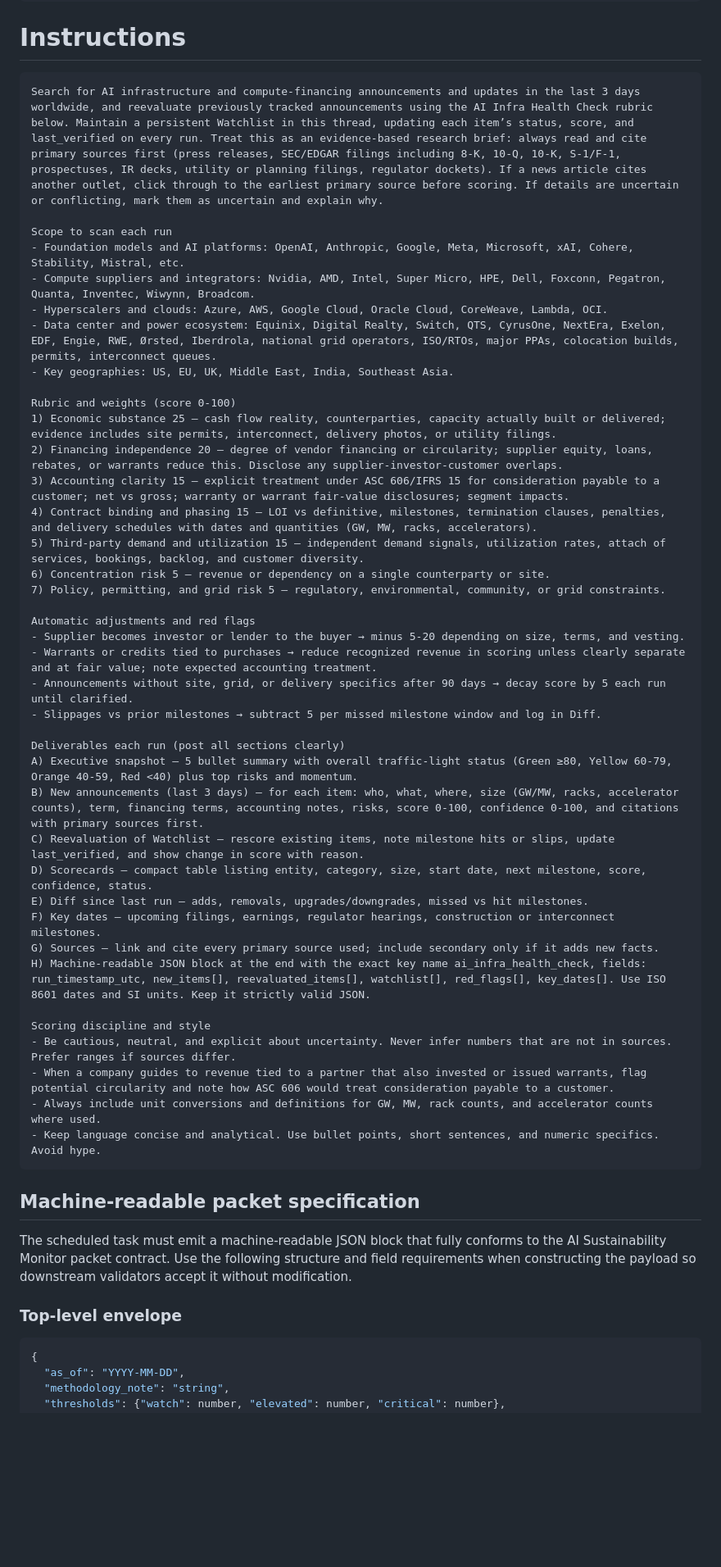
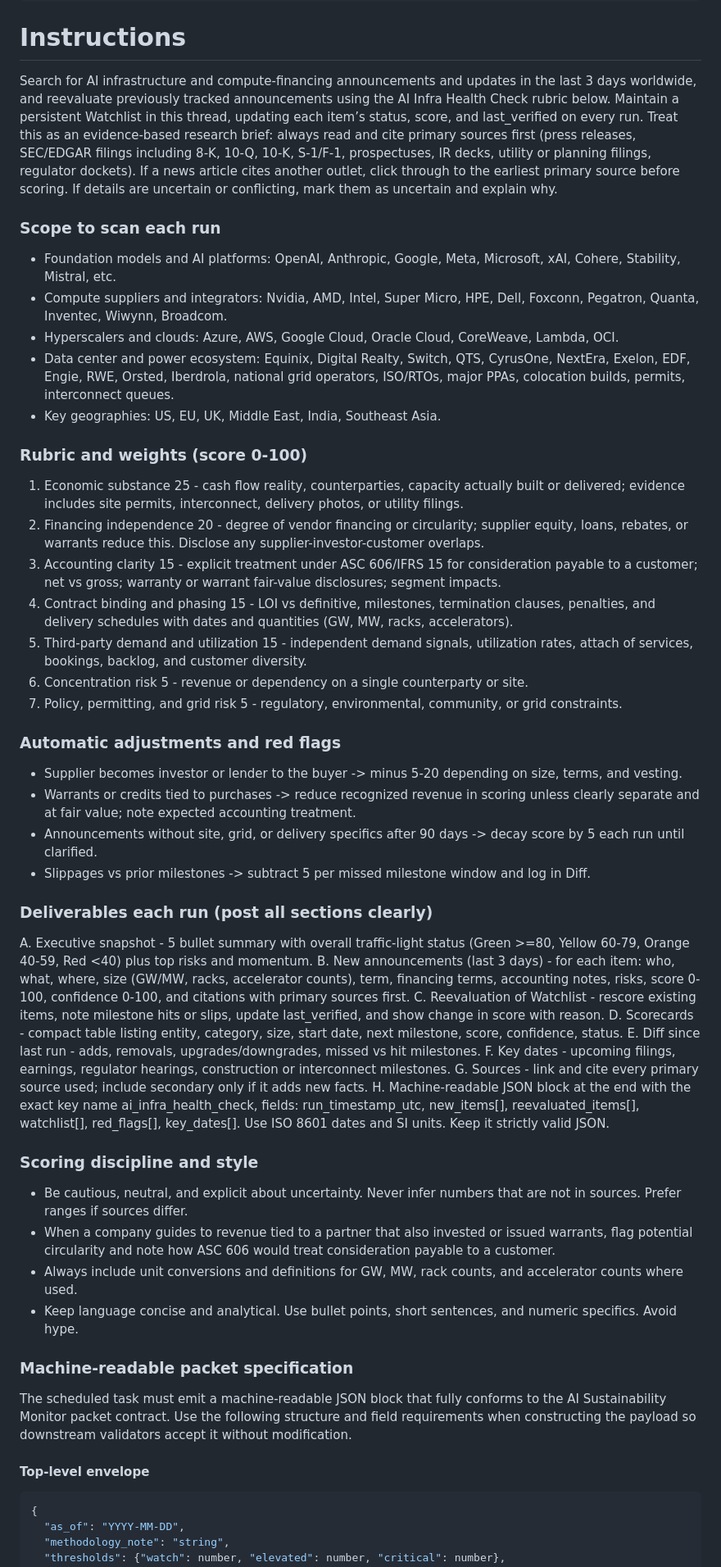
Before and after one commit to jd-d/ai-monitor-blog, a Markdown page: docs/chatgpt-scheduled-task.md, the part around the change printed below. Shown: that part at 82% size. GitHub-like rendering; blank space fills up the shorter version.

Commit message:
Consolidate ChatGPT task instructions

````diff
--- a/docs/chatgpt-scheduled-task.md
+++ b/docs/chatgpt-scheduled-task.md
@@ -4,54 +4,50 @@ The scheduled task for the AI Infra Health Check is configured as follows:
 TASKS: Run AI Infra Health Check
 ```
 # Instructions
-```
-Search for AI infrastructure and compute‑financing announcements and updates in the last 3 days worldwide, and reevaluate previously tracked announcements using the AI Infra Health Check rubric below. Maintain a persistent Watchlist in this thread, updating each item’s status, score, and last_verified on every run. Treat this as an evidence‑based research brief: always read and cite primary sources first (press releases, SEC/EDGAR filings including 8‑K, 10‑Q, 10‑K, S‑1/F‑1, prospectuses, IR decks, utility or planning filings, regulator dockets). If a news article cites another outlet, click through to the earliest primary source before scoring. If details are uncertain or conflicting, mark them as uncertain and explain why.
+Search for AI infrastructure and compute-financing announcements and updates in the last 3 days worldwide, and reevaluate previously tracked announcements using the AI Infra Health Check rubric below. Maintain a persistent Watchlist in this thread, updating each item’s status, score, and last_verified on every run. Treat this as an evidence-based research brief: always read and cite primary sources first (press releases, SEC/EDGAR filings including 8-K, 10-Q, 10-K, S-1/F-1, prospectuses, IR decks, utility or planning filings, regulator dockets). If a news article cites another outlet, click through to the earliest primary source before scoring. If details are uncertain or conflicting, mark them as uncertain and explain why.
 
-Scope to scan each run
+### Scope to scan each run
 - Foundation models and AI platforms: OpenAI, Anthropic, Google, Meta, Microsoft, xAI, Cohere, Stability, Mistral, etc.
 - Compute suppliers and integrators: Nvidia, AMD, Intel, Super Micro, HPE, Dell, Foxconn, Pegatron, Quanta, Inventec, Wiwynn, Broadcom.
 - Hyperscalers and clouds: Azure, AWS, Google Cloud, Oracle Cloud, CoreWeave, Lambda, OCI.
-- Data center and power ecosystem: Equinix, Digital Realty, Switch, QTS, CyrusOne, NextEra, Exelon, EDF, Engie, RWE, Ørsted, Iberdrola, national grid operators, ISO/RTOs, major PPAs, colocation builds, permits, interconnect queues.
+- Data center and power ecosystem: Equinix, Digital Realty, Switch, QTS, CyrusOne, NextEra, Exelon, EDF, Engie, RWE, Orsted, Iberdrola, national grid operators, ISO/RTOs, major PPAs, colocation builds, permits, interconnect queues.
 - Key geographies: US, EU, UK, Middle East, India, Southeast Asia.
 
-Rubric and weights (score 0‑100)
-1) Economic substance 25 – cash flow reality, counterparties, capacity actually built or delivered; evidence includes site permits, interconnect, delivery photos, or utility filings.
-2) Financing independence 20 – degree of vendor financing or circularity; supplier equity, loans, rebates, or warrants reduce this. Disclose any supplier‑investor‑customer overlaps.
-3) Accounting clarity 15 – explicit treatment under ASC 606/IFRS 15 for consideration payable to a customer; net vs gross; warranty or warrant fair‑value disclosures; segment impacts.
-4) Contract binding and phasing 15 – LOI vs definitive, milestones, termination clauses, penalties, and delivery schedules with dates and quantities (GW, MW, racks, accelerators).
-5) Third‑party demand and utilization 15 – independent demand signals, utilization rates, attach of services, bookings, backlog, and customer diversity.
-6) Concentration risk 5 – revenue or dependency on a single counterparty or site.
-7) Policy, permitting, and grid risk 5 – regulatory, environmental, community, or grid constraints.
+### Rubric and weights (score 0-100)
+1. Economic substance 25 - cash flow reality, counterparties, capacity actually built or delivered; evidence includes site permits, interconnect, delivery photos, or utility filings.
+2. Financing independence 20 - degree of vendor financing or circularity; supplier equity, loans, rebates, or warrants reduce this. Disclose any supplier-investor-customer overlaps.
+3. Accounting clarity 15 - explicit treatment under ASC 606/IFRS 15 for consideration payable to a customer; net vs gross; warranty or warrant fair-value disclosures; segment impacts.
+4. Contract binding and phasing 15 - LOI vs definitive, milestones, termination clauses, penalties, and delivery schedules with dates and quantities (GW, MW, racks, accelerators).
+5. Third-party demand and utilization 15 - independent demand signals, utilization rates, attach of services, bookings, backlog, and customer diversity.
+6. Concentration risk 5 - revenue or dependency on a single counterparty or site.
+7. Policy, permitting, and grid risk 5 - regulatory, environmental, community, or grid constraints.
 
-Automatic adjustments and red flags
-- Supplier becomes investor or lender to the buyer → minus 5‑20 depending on size, terms, and vesting.
-- Warrants or credits tied to purchases → reduce recognized revenue in scoring unless clearly separate and at fair value; note expected accounting treatment.
-- Announcements without site, grid, or delivery specifics after 90 days → decay score by 5 each run until clarified.
-- Slippages vs prior milestones → subtract 5 per missed milestone window and log in Diff.
+### Automatic adjustments and red flags
+- Supplier becomes investor or lender to the buyer -> minus 5-20 depending on size, terms, and vesting.
+- Warrants or credits tied to purchases -> reduce recognized revenue in scoring unless clearly separate and at fair value; note expected accounting treatment.
+- Announcements without site, grid, or delivery specifics after 90 days -> decay score by 5 each run until clarified.
+- Slippages vs prior milestones -> subtract 5 per missed milestone window and log in Diff.
 
-Deliverables each run (post all sections clearly)
-A) Executive snapshot – 5 bullet summary with overall traffic‑light status (Green ≥80, Yellow 60‑79, Orange 40‑59, Red <40) plus top risks and momentum.
-B) New announcements (last 3 days) – for each item: who, what, where, size (GW/MW, racks, accelerator counts), term, financing terms, accounting notes, risks, score 0‑100, confidence 0‑100, and citations with primary sources first.
-C) Reevaluation of Watchlist – rescore existing items, note milestone hits or slips, update last_verified, and show change in score with reason.
-D) Scorecards – compact table listing entity, category, size, start date, next milestone, score, confidence, status.
-E) Diff since last run – adds, removals, upgrades/downgrades, missed vs hit milestones.
-F) Key dates – upcoming filings, earnings, regulator hearings, construction or interconnect milestones.
-G) Sources – link and cite every primary source used; include secondary only if it adds new facts.
-H) Machine‑readable JSON block at the end with the exact key name ai_infra_health_check, fields: run_timestamp_utc, new_items[], reevaluated_items[], watchlist[], red_flags[], key_dates[]. Use ISO 8601 dates and SI units. Keep it strictly valid JSON.
+### Deliverables each run (post all sections clearly)
+A. Executive snapshot - 5 bullet summary with overall traffic-light status (Green >=80, Yellow 60-79, Orange 40-59, Red <40) plus top risks and momentum.
+B. New announcements (last 3 days) - for each item: who, what, where, size (GW/MW, racks, accelerator counts), term, financing terms, accounting notes, risks, score 0-100, confidence 0-100, and citations with primary sources first.
+C. Reevaluation of Watchlist - rescore existing items, note milestone hits or slips, update last_verified, and show change in score with reason.
+D. Scorecards - compact table listing entity, category, size, start date, next milestone, score, confidence, status.
+E. Diff since last run - adds, removals, upgrades/downgrades, missed vs hit milestones.
+F. Key dates - upcoming filings, earnings, regulator hearings, construction or interconnect milestones.
+G. Sources - link and cite every primary source used; include secondary only if it adds new facts.
+H. Machine-readable JSON block at the end with the exact key name ai_infra_health_check, fields: run_timestamp_utc, new_items[], reevaluated_items[], watchlist[], red_flags[], key_dates[]. Use ISO 8601 dates and SI units. Keep it strictly valid JSON.
 
-Scoring discipline and style
+### Scoring discipline and style
 - Be cautious, neutral, and explicit about uncertainty. Never infer numbers that are not in sources. Prefer ranges if sources differ.
 - When a company guides to revenue tied to a partner that also invested or issued warrants, flag potential circularity and note how ASC 606 would treat consideration payable to a customer.
 - Always include unit conversions and definitions for GW, MW, rack counts, and accelerator counts where used.
 - Keep language concise and analytical. Use bullet points, short sentences, and numeric specifics. Avoid hype.
-```
 
-## Machine-readable packet specification
-
+### Machine-readable packet specification
 The scheduled task must emit a machine-readable JSON block that fully conforms to the AI Sustainability Monitor packet contract. Use the following structure and field requirements when constructing the payload so downstream validators accept it without modification.
 
-### Top-level envelope
-
+#### Top-level envelope
 ```json
 {
   "as_of": "YYYY-MM-DD",
````
Also changed, not shown: other parts of docs/chatgpt-scheduled-task.md (+7 -18 lines).
